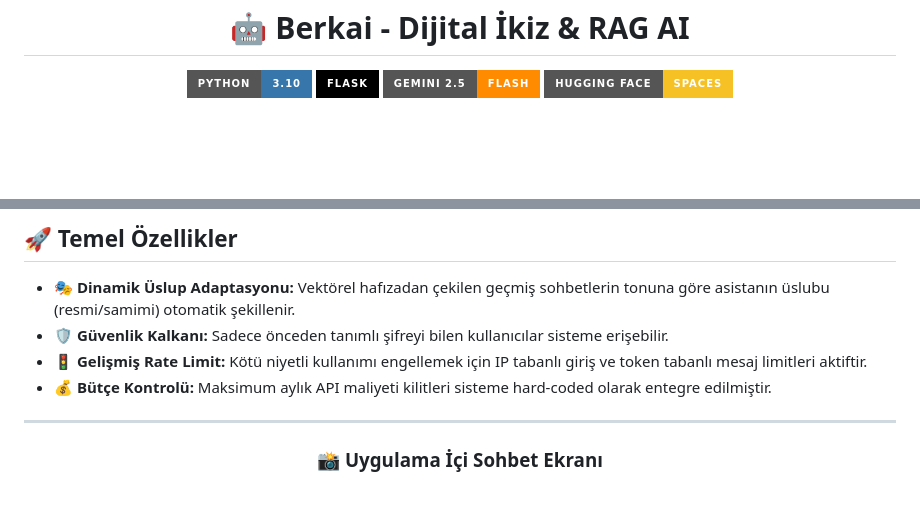
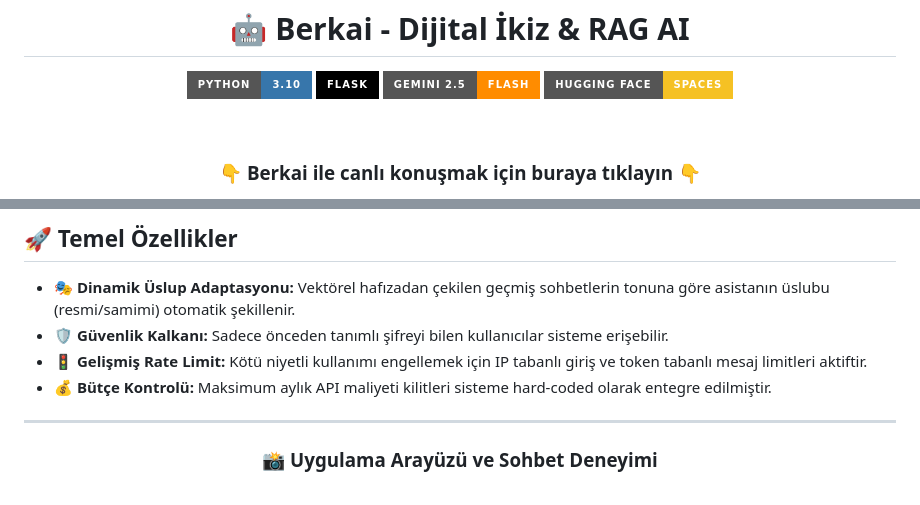
Before and after one commit to berkaytaygurt/Berkai-dijital-ikiz, a Markdown page: README.md, 2 parts joined by grey strips. Rendered like a GitHub page; badges without logos; blank space fills up the shorter version.

```diff
--- a/README.md
+++ b/README.md
@@ -10,5 +10,6 @@
 
 
 <br>
-<!-- Tıklanabilir Görsel Kart -->
+<!-- Tıklanabilir Uygulama Linki -->
+<h3>👇 <b>Berkai ile canlı konuşmak için buraya tıklayın</b> 👇</h3>
 <a href="https://bekolomaniac-berkai.hf.space" target="_blank">
@@ -43,5 +45,5 @@ Maliyet optimizasyonu ve veri gizliliğini en üst düzeyde tutmak için sistem
 ---
 
 <div align="center">
-  <h3>📸 Uygulama İçi Sohbet Ekranı</h3>
+  <h3>📸 Uygulama Arayüzü ve Sohbet Deneyimi</h3>
   <br>
```
Also changed, not shown: other parts of README.md (+12 -2 lines).
